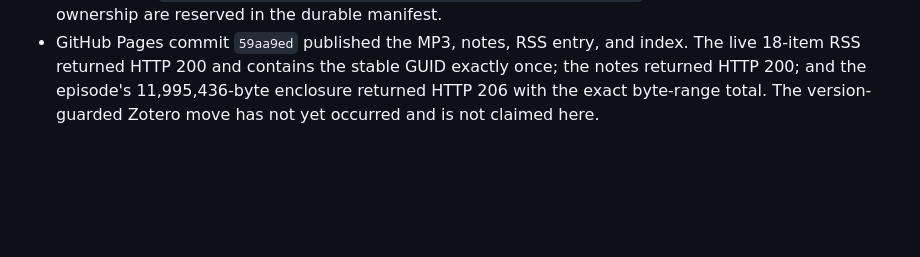
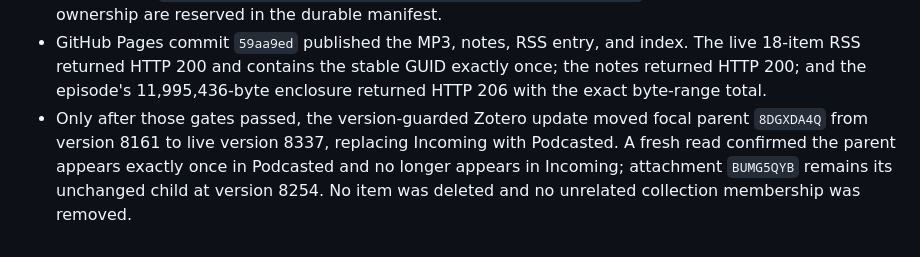
Before and after one commit to mrdavidgagnon/human-in-the-loop-AI-podcast, a Markdown page: episode-021-notes.md, the part around the change. GitHub-like rendering; blank space fills up the shorter version.

Commit message:
Record episode 021 Zotero move

```diff
--- a/episode-021-notes.md
+++ b/episode-021-notes.md
@@ -92,5 +92,10 @@ written citation.
 - GitHub Pages commit `59aa9ed` published the MP3, notes, RSS entry, and index.
   The live 18-item RSS returned HTTP 200 and contains the stable GUID exactly
   once; the notes returned HTTP 200; and the episode's 11,995,436-byte enclosure
-  returned HTTP 206 with the exact byte-range total. The version-guarded Zotero
-  move has not yet occurred and is not claimed here.
+  returned HTTP 206 with the exact byte-range total.
+- Only after those gates passed, the version-guarded Zotero update moved focal
+  parent `8DGXDA4Q` from version 8161 to live version 8337, replacing Incoming
+  with Podcasted. A fresh read confirmed the parent appears exactly once in
+  Podcasted and no longer appears in Incoming; attachment `BUMG5QYB` remains
+  its unchanged child at version 8254. No item was deleted and no unrelated
+  collection membership was removed.
```
